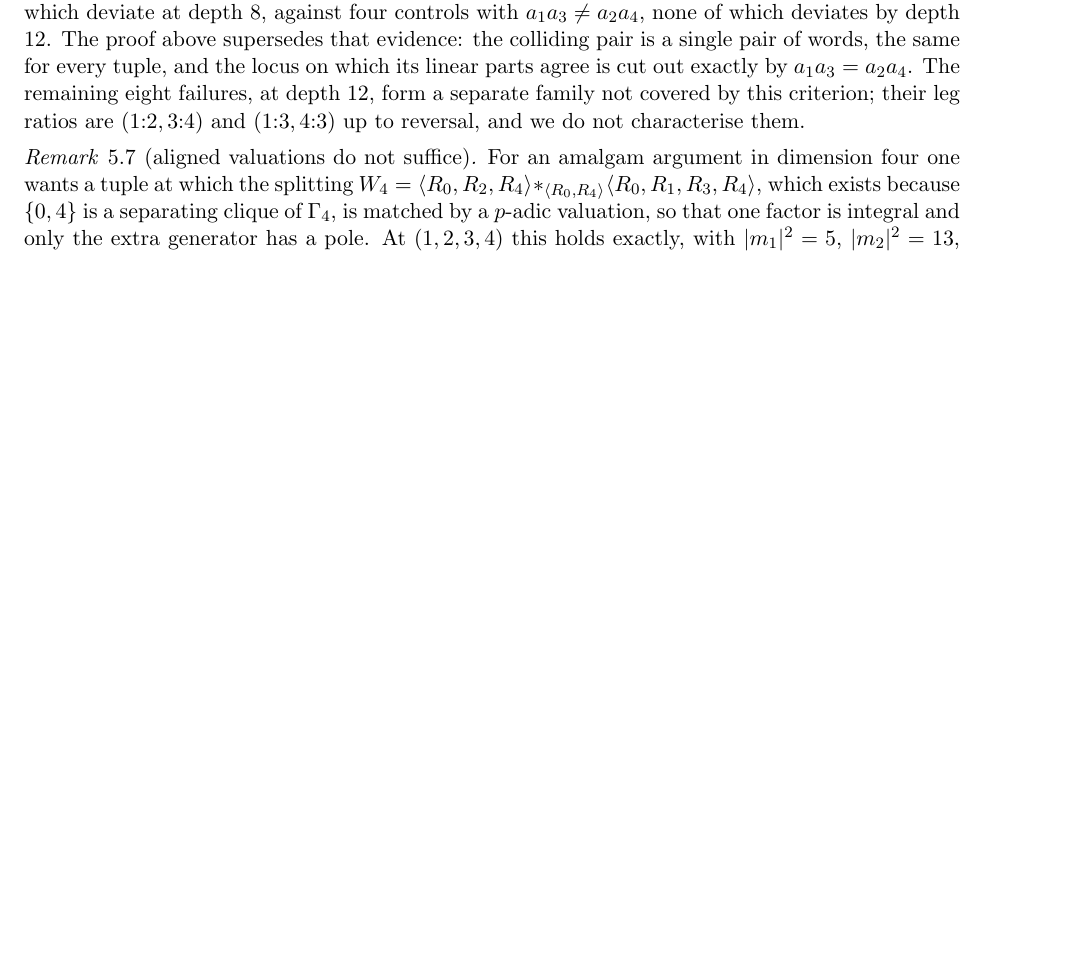
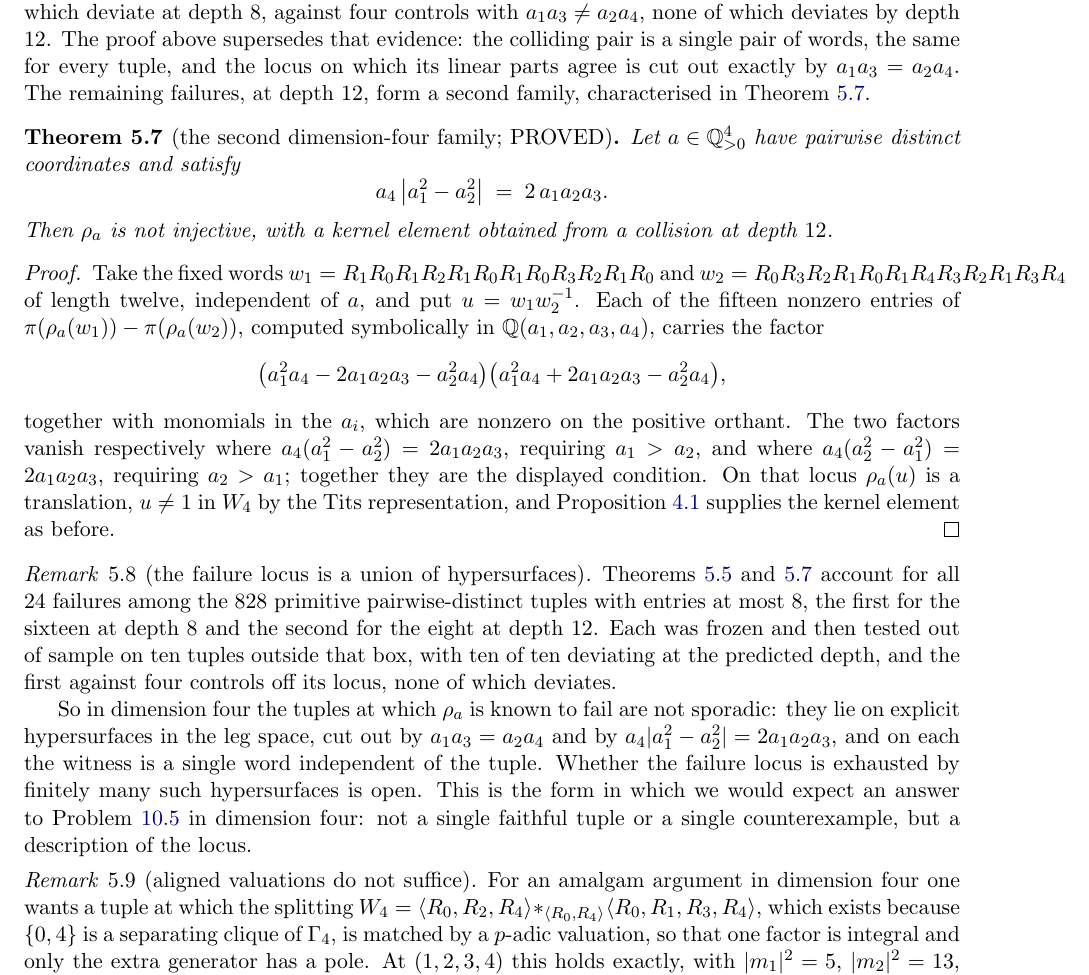
Before and after one commit to ElVec1o/pythagorean-reflection-sequence, a LaTeX paper (paper/journal/merged_novel_paper.tex): part of page 8 of 14 before the commit and part of page 8 of 15 after it, cut so that both start at the same text, the shorter picture padded with empty space. Compiled offline with pdfLaTeX.

Commit message:
the second n=4 family: a_4 |a_1^2 - a_2^2| = 2 a_1 a_2 a_3
Applying the same method to the depth-12 failures gives a second fixed word pair,
again independent of the tuple, whose linear-part difference has every one of its
fifteen nonzero entries divisible by

    (a_1^2 a_4 - 2 a_1 a_2 a_3 - a_2^2 a_4)(a_1^2 a_4 + 2 a_1 a_2 a_3 - a_2^2 a_4).

The remaining factors are monomials in the legs and so are nonzero on the positive
orthant. The two conics are the a_1 > a_2 and a_2 > a_1 branches of
a_4 |a_1^2 - a_2^2| = 2 a_1 a_2 a_3, and every depth-12 tuple found by the scan lies
on exactly one of them. Frozen and tested out of sample on ten tuples outside the
scanned box, all deviating at depth exactly 12.

Together with the first family this accounts for all 24 failures among the 828
primitive pairwise-distinct tuples with entries at most 8: sixteen at depth 8 on
a_1 a_3 = a_2 a_4, eight at depth 12 on the new locus.

The structural point is that the known failure locus in dimension four is not
sporadic. It is a union of explicit hypersurfaces in leg space, and on each the
witness is a single word independent of the tuple. Whether finitely many such
hypersurfaces exhaust it is open, and that is the form an answer to the alternative
in dimension four would take: not one tuple either way, but a description of the
locus.

```diff
--- a/paper/journal/merged_novel_paper.tex
+++ b/paper/journal/merged_novel_paper.tex
@@ -503,9 +503,47 @@ precisely those with $a_1a_3=a_2a_4$. It was then frozen and tested out of sampl
 outside that box, all of which deviate at depth $8$, against four controls with
 $a_1a_3\ne a_2a_4$, none of which deviates by depth $12$. The proof above supersedes that
 evidence: the colliding pair is a single pair of words, the same for every tuple, and the locus
-on which its linear parts agree is cut out exactly by $a_1a_3=a_2a_4$. The remaining eight failures, at depth
-$12$, form a separate family not covered by this criterion; their leg ratios are
-$(1{:}2,3{:}4)$ and $(1{:}3,4{:}3)$ up to reversal, and we do not characterise them.
+on which its linear parts agree is cut out exactly by $a_1a_3=a_2a_4$. The remaining failures, at depth $12$, form a second family, characterised in
+Theorem~\ref{thm:family4b}.
+\end{remark}
+
+\begin{theorem}[the second dimension-four family; PROVED]\label{thm:family4b}
+Let $a\in\Q_{>0}^4$ have pairwise distinct coordinates and satisfy
+\[
+   a_4\,\bigl|a_1^2-a_2^2\bigr| \;=\; 2\,a_1a_2a_3 .
+\]
+Then $\rho_a$ is not injective, with a kernel element obtained from a collision at depth $12$.
+\end{theorem}
+
+\begin{proof}
+Take the fixed words $w_1=R_1R_0R_1R_2R_1R_0R_1R_0R_3R_2R_1R_0$ and
+$w_2=R_0R_3R_2R_1R_0R_1R_4R_3R_2R_1R_3R_4$ of length twelve, independent of $a$, and put
+$u=w_1w_2^{-1}$. Each of the fifteen nonzero entries of
+$\pi(\rho_a(w_1))-\pi(\rho_a(w_2))$, computed symbolically in $\Q(a_1,a_2,a_3,a_4)$, carries the
+factor
+\[
+   \bigl(a_1^2a_4-2a_1a_2a_3-a_2^2a_4\bigr)\bigl(a_1^2a_4+2a_1a_2a_3-a_2^2a_4\bigr),
+\]
+together with monomials in the $a_i$, which are nonzero on the positive orthant. The two factors
+vanish respectively where $a_4(a_1^2-a_2^2)=2a_1a_2a_3$, requiring $a_1>a_2$, and where
+$a_4(a_2^2-a_1^2)=2a_1a_2a_3$, requiring $a_2>a_1$; together they are the displayed condition.
+On that locus $\rho_a(u)$ is a translation, $u\ne1$ in $W_4$ by the Tits representation, and
+Proposition~\ref{prop:transtrick} supplies the kernel element as before.
+\end{proof}
+
+\begin{remark}[the failure locus is a union of hypersurfaces]\label{rem:hypersurfaces}
+Theorems~\ref{thm:family4} and \ref{thm:family4b} account for all $24$ failures among the $828$
+primitive pairwise-distinct tuples with entries at most $8$, the first for the sixteen at depth
+$8$ and the second for the eight at depth $12$. Each was frozen and then tested out of sample on
+ten tuples outside that box, with ten of ten deviating at the predicted depth, and the first
+against four controls off its locus, none of which deviates.
+
+So in dimension four the tuples at which $\rho_a$ is known to fail are not sporadic: they lie on
+explicit hypersurfaces in the leg space, cut out by $a_1a_3=a_2a_4$ and by
+$a_4|a_1^2-a_2^2|=2a_1a_2a_3$, and on each the witness is a single word independent of the tuple.
+Whether the failure locus is exhausted by finitely many such hypersurfaces is open. This is the
+form in which we would expect an answer to Problem~\textup{\ref{prob:alternative}} in dimension
+four: not a single faithful tuple or a single counterexample, but a description of the locus.
 \end{remark}
 
 \begin{remark}[aligned valuations do not suffice]\label{rem:alignnogo}
```
Also changed, not shown: paper/journal/merged_novel_paper.pdf.
